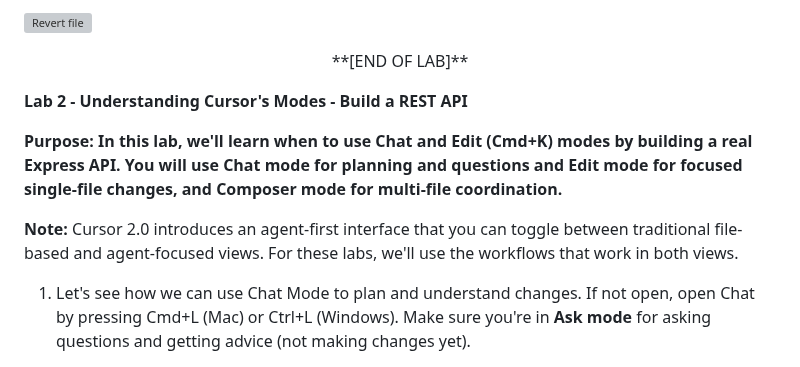
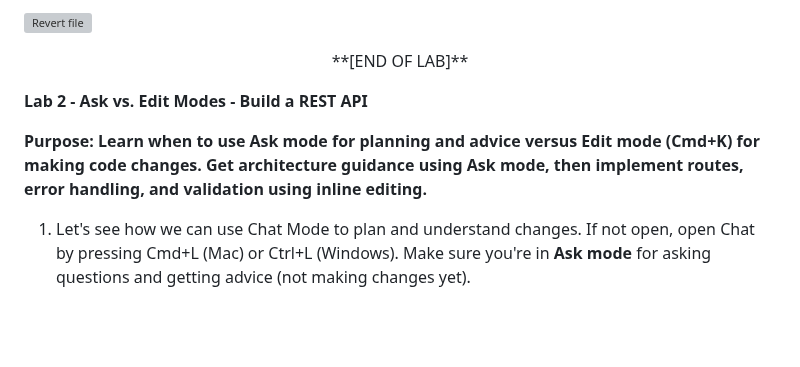
Before and after one commit to skillrepos/cursor, a Markdown page: labs.md, the part around the change. Rendered like a GitHub page; blank space fills up the shorter version; grey boxes are pictures that could not be loaded.

Commit message:
Revise Lab 2 title and purpose description
Updated lab title and purpose for clarity.

```diff
--- a/labs.md
+++ b/labs.md
@@ -98,11 +98,9 @@ Cursor should suggest the remaining parameters like `req, res` or similar. Press
 </p>
 </br></br>
 
-**Lab 2 - Understanding Cursor's Modes - Build a REST API**
+**Lab 2 - Ask vs. Edit Modes - Build a REST API**
 
-**Purpose: In this lab, we'll learn when to use Chat and Edit (Cmd+K) modes by building a real Express API. You will use Chat mode for planning and questions and Edit mode for focused single-file changes, and Composer mode for multi-file coordination.**
-
-**Note:** Cursor 2.0 introduces an agent-first interface that you can toggle between traditional file-based and agent-focused views. For these labs, we'll use the workflows that work in both views.
+**Purpose: Learn when to use Ask mode for planning and advice versus Edit mode (Cmd+K) for making code changes. Get architecture guidance using Ask mode, then implement routes, error handling, and validation using inline editing.**
 
 1. Let's see how we can use Chat Mode to plan and understand changes. If not open, open Chat by pressing Cmd+L (Mac) or Ctrl+L (Windows). Make sure you're in **Ask mode** for asking questions and getting advice (not making changes yet).
 
```
